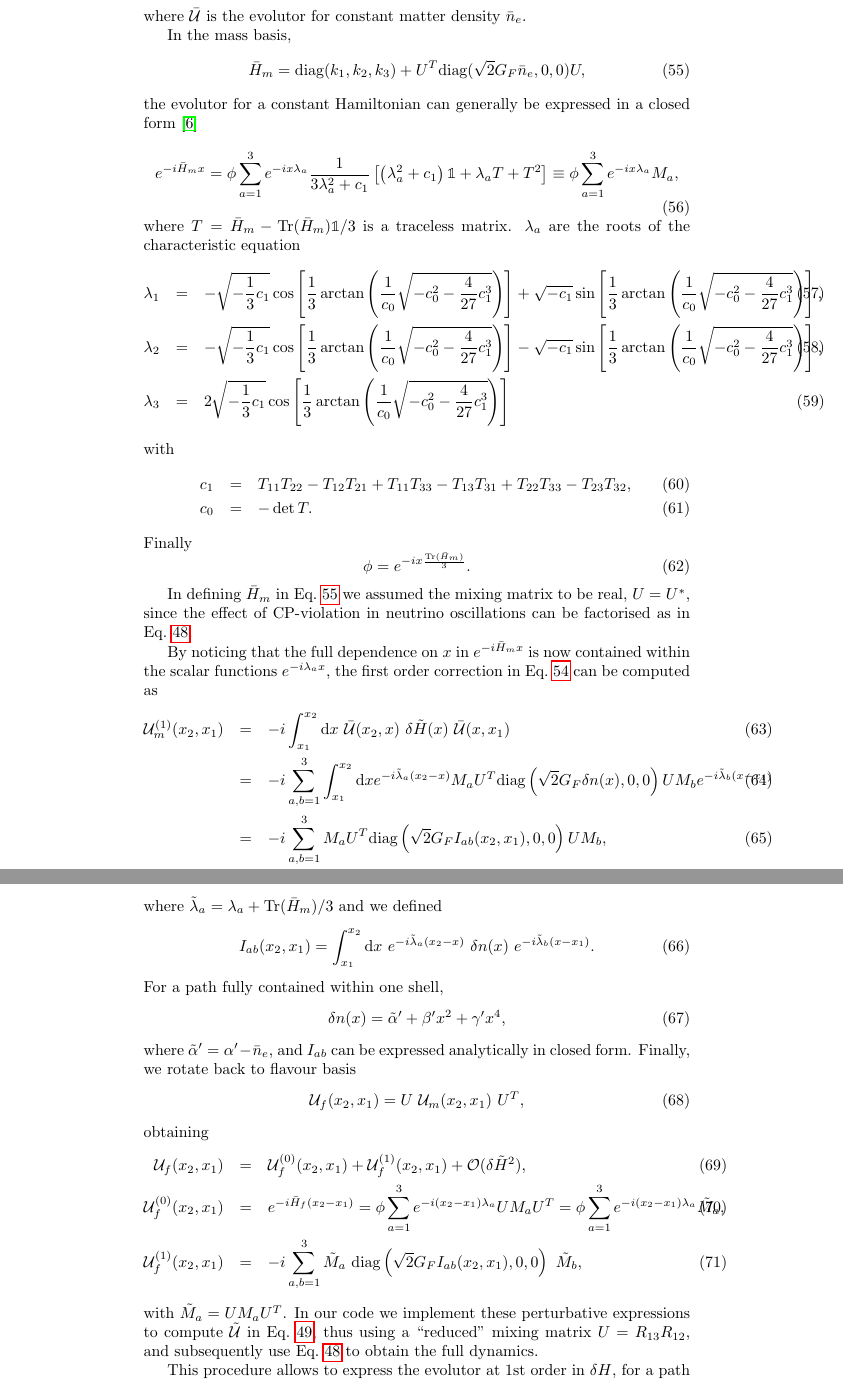
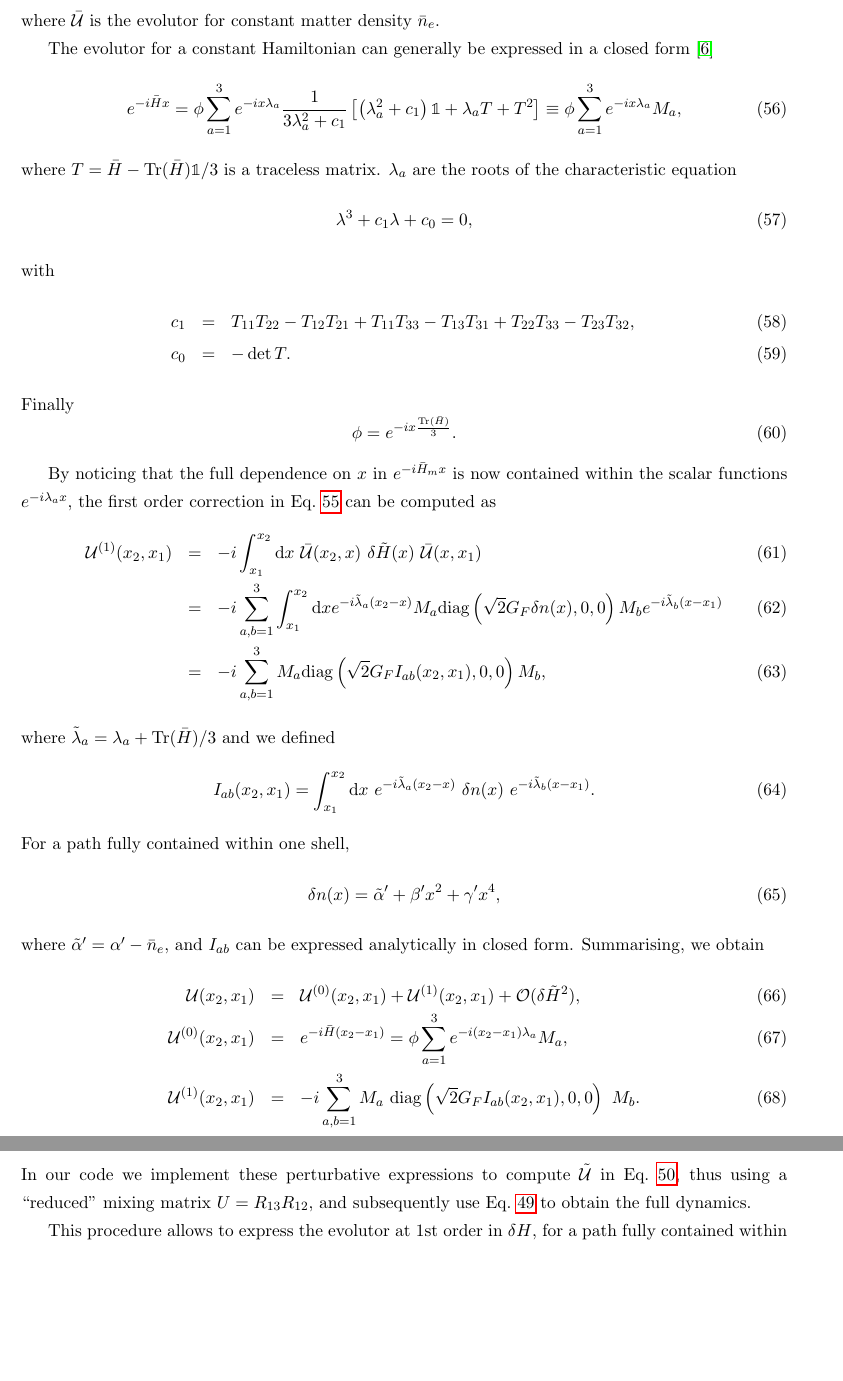
Before and after one commit to michelelucente/PEANUTS, a LaTeX paper (TeX/Guide.tex): two parts of pages 9 and 10 of 13 before the commit and two parts of pages 10 and 11 of 14 after it, joined at a grey line, cut so that both start at the same text, the shorter picture padded with empty space. Compiled offline with pdfLaTeX.

Commit message:
Started converting guide to article format

```diff
--- a/TeX/Guide.tex
+++ b/TeX/Guide.tex
@@ -1,4 +1,4 @@
-\documentclass{article}
+\documentclass[11pt,a4paper]{article}
 
 \usepackage{amsmath}
 \usepackage{hyperref}
@@ -6,6 +6,8 @@
 \graphicspath{ {./figs/} }
 \usepackage{bbold}
 \usepackage{color}
+\usepackage{geometry}
+\usepackage{setspace}
 
 \newcommand{\todo}[1]{\textbf{To do:} \emph{\color{blue} #1}}
 \newcommand{\MeV}[0]{\text{MeV}}
@@ -398,28 +456,27 @@ The evolutor can thus be expressed as~\cite{Lisi:1997yc}
 \end{equation}
 where $\bar{\mathcal{U}}$ is the evolutor for constant matter density $\bar{n}_e$.
 
-In the mass basis,
-\begin{equation}\label{eq:Hmass}
-	\bar{H}_m = \text{diag}(k_1,k_2,k_3) + U^T \text{diag}(\sqrt{2}G_F \bar{n}_e, 0, 0) U,
+The evolutor for a constant Hamiltonian can generally be expressed in a closed form~\cite{Ohlsson:1999xb}
+\begin{equation}
+	e^{- i \bar{H} x} = \phi \sum_{a=1}^3 e^{-i x \lambda_a} \frac{1}{3\lambda_a^2 + c_1}\left[ \left(\lambda_a^2 + c_1\right) \mathbb{1} + \lambda_a T + T^2 \right] \equiv \phi \sum_{a=1}^3 e^{-i x \lambda_a} M_a,
 \end{equation}
-the evolutor for a constant Hamiltonian can generally be expressed in a closed form~\cite{Ohlsson:1999xb}
+where $T = \bar{H} - \text{Tr}(\bar{H}) \mathbb{1}/3 $ is a traceless matrix. $\lambda_a$ are the roots of the characteristic equation
 \begin{equation}
-	e^{- i \bar{H}_m x} = \phi \sum_{a=1}^3 e^{-i x \lambda_a} \frac{1}{3\lambda_a^2 + c_1}\left[ \left(\lambda_a^2 + c_1\right) \mathbb{1} + \lambda_a T + T^2 \right] \equiv \phi \sum_{a=1}^3 e^{-i x \lambda_a} M_a,
+	\lambda^3 + c_1 \lambda + c_0 = 0,
 \end{equation}
-where $T = \bar{H}_m - \text{Tr}(\bar{H}_m) \mathbb{1}/3 $ is a traceless matrix. $\lambda_a$ are the roots of the characteristic equation
-\begin{eqnarray}
-\lambda_1 &=& - \sqrt{-\frac{1}{3} c_1} \cos \left[ \frac{1}{3}
-\arctan \left( \frac{1}{c_0} \sqrt{-c_0^2 - \frac{4}{27} c_1^3}
-\right) \right] + \sqrt{-c_1} \sin \left[ \frac{1}{3} \arctan \left(
-\frac{1}{c_0} \sqrt{-c_0^2 - \frac{4}{27} c_1^3} \right) \right],\\
-\lambda_2 &=& - \sqrt{-\frac{1}{3} c_1} \cos \left[ \frac{1}{3} \arctan
-\left( \frac{1}{c_0} \sqrt{-c_0^2 - \frac{4}{27} c_1^3} \right)
-\right] - \sqrt{-c_1} \sin \left[ \frac{1}{3} \arctan \left(
-\frac{1}{c_0} \sqrt{-c_0^2 - \frac{4}{27} c_1^3} \right) \right], \\
-\lambda_3 &=& 2 \sqrt{-\frac{1}{3} c_1} \cos \left[ \frac{1}{3} \arctan
-\left( \frac{1}{c_0} \sqrt{-c_0^2 - \frac{4}{27} c_1^3} \right)
-\right]
-\end{eqnarray}
+%\begin{eqnarray}
+%\lambda_1 &=& - \sqrt{-\frac{1}{3} c_1} \cos \left[ \frac{1}{3}
+%\arctan \left( \frac{1}{c_0} \sqrt{-c_0^2 - \frac{4}{27} c_1^3}
+%\right) \right] + \sqrt{-c_1} \sin \left[ \frac{1}{3} \arctan \left(
+%\frac{1}{c_0} \sqrt{-c_0^2 - \frac{4}{27} c_1^3} \right) \right],\\
+%\lambda_2 &=& - \sqrt{-\frac{1}{3} c_1} \cos \left[ \frac{1}{3} \arctan
+%\left( \frac{1}{c_0} \sqrt{-c_0^2 - \frac{4}{27} c_1^3} \right)
+%\right] - \sqrt{-c_1} \sin \left[ \frac{1}{3} \arctan \left(
+%\frac{1}{c_0} \sqrt{-c_0^2 - \frac{4}{27} c_1^3} \right) \right], \\
+%\lambda_3 &=& 2 \sqrt{-\frac{1}{3} c_1} \cos \left[ \frac{1}{3} \arctan
+%\left( \frac{1}{c_0} \sqrt{-c_0^2 - \frac{4}{27} c_1^3} \right)
+%\right]
+%\end{eqnarray}
 with
 \begin{eqnarray}
 	c_1 &=& T_{11} T_{22} - T_{12} T_{21} + T_{11} T_{33} - T_{13} T_{31}
@@ -428,18 +485,18 @@ c_0 &=& - \det T.
 \end{eqnarray}
 Finally
 \begin{equation}
-	\phi = e^{- i x \frac{\text{Tr}(\bar{H}_m)}{3} }.
+	\phi = e^{- i x \frac{\text{Tr}(\bar{H})}{3} }.
 \end{equation}
 
-In defining $\bar{H}_m$ in Eq.~\ref{eq:Hmass} we assumed the mixing matrix to be real, $U = U^*$, since the effect of CP-violation in neutrino oscillations can be factorised as in Eq.~\ref{eq:evolutor_factorised}.
+%In defining $\bar{H}_m$ in Eq.~\ref{eq:Hmass} we assumed the mixing matrix to be real, $U = U^*$, since the effect of CP-violation in neutrino oscillations can be factorised as in Eq.~\ref{eq:evolutor_factorised}.
 
 By noticing that the full dependence on $x$ in $e^{-i \bar{H}_m x}$ is now contained within the scalar functions $e^{- i \lambda_a x}$, the first order correction in Eq.~\ref{eq:evolutor_1} can be computed as
 \begin{eqnarray}
-\mathcal{U}^{(1)}_m(x_2,x_1) &=&	- i \int_{x_1}^{x_2} \de x\ \bar{\mathcal{U}}(x_2,x)\ \delta \tilde{H}(x)\ \bar{\mathcal{U}}(x,x_1) \\
-&=& - i \sum_{a,b=1}^3 \int_{x_1}^{x_2} \de x e^{- i \tilde{\lambda}_a (x_2-x)} M_a U^T \text{diag}\left(\sqrt{2} G_F \delta n(x),0,0\right) U M_b e^{- i \tilde{\lambda}_b (x-x_1)}\\
-&=& - i \sum_{a,b=1}^3 M_a U^T \text{diag}\left(\sqrt{2}G_F I_{ab}(x_2, x_1), 0, 0\right) U M_b,
+\mathcal{U}^{(1)}(x_2,x_1) &=&	- i \int_{x_1}^{x_2} \de x\ \bar{\mathcal{U}}(x_2,x)\ \delta \tilde{H}(x)\ \bar{\mathcal{U}}(x,x_1) \\
+&=& - i \sum_{a,b=1}^3 \int_{x_1}^{x_2} \de x e^{- i \tilde{\lambda}_a (x_2-x)} M_a \text{diag}\left(\sqrt{2} G_F \delta n(x),0,0\right) M_b e^{- i \tilde{\lambda}_b (x-x_1)}\\
+&=& - i \sum_{a,b=1}^3 M_a \text{diag}\left(\sqrt{2}G_F I_{ab}(x_2, x_1), 0, 0\right) M_b,
 \end{eqnarray}
-where  $\tilde{\lambda}_a = \lambda_a + \text{Tr}(\bar{H}_m)/3$ and we defined
+where  $\tilde{\lambda}_a = \lambda_a + \text{Tr}(\bar{H})/3$ and we defined
 \begin{equation}
 	I_{ab}(x_2,x_1) = \int_{x_1}^{x_2}\de x\ e^{- i \tilde{\lambda}_a (x_2-x)}\ \delta n(x)\ e^{- i \tilde{\lambda}_b (x-x_1)}.
 \end{equation}
@@ -448,17 +505,18 @@ For a path fully contained within one shell,
 	\delta n (x) = \tilde{\alpha}' + \beta' x^2 + \gamma' x^4,
 \end{equation}
 where $\tilde{\alpha}' = \alpha' - \bar{n}_e$, and $I_{ab}$ can be expressed analytically in closed form.
-Finally, we rotate back to flavour basis
-\begin{equation}
-	\mathcal{U}_f(x_2,x_1) = U\ \mathcal{U}_m(x_2,x_1)\ U^T,
-\end{equation}
-obtaining
+%Finally, we rotate back to flavour basis
+%\begin{equation}
+%	\mathcal{U}_f(x_2,x_1) = U\ \mathcal{U}_m(x_2,x_1)\ U^T,
+%\end{equation}
+Summarising, we obtain
 \begin{eqnarray}
-\mathcal{U}_f(x_2,x_1) &=& \mathcal{U}^{(0)}_f(x_2,x_1) +\mathcal{U}^{(1)}_f(x_2,x_1) + \mathcal{O}(\delta \tilde{H}^2),\\
-\mathcal{U}^{(0)}_f(x_2,x_1) &=& 	e^{- i \bar{H}_f (x_2-x_1)} = \phi \sum_{a=1}^3 e^{-i (x_2-x_1) \lambda_a} U M_a U^T = \phi \sum_{a=1}^3 e^{-i (x_2-x_1) \lambda_a} \tilde{M}_a,\\
-\mathcal{U}^{(1)}_f(x_2,x_1) &=& - i \sum_{a,b=1}^3 \tilde{M}_a\ \text{diag}\left(\sqrt{2}G_F I_{ab}(x_2, x_1), 0, 0\right)\ \tilde{M}_b,
+\mathcal{U}(x_2,x_1) &=& \mathcal{U}^{(0)}(x_2,x_1) +\mathcal{U}^{(1)}(x_2,x_1) + \mathcal{O}(\delta \tilde{H}^2),\\
+\mathcal{U}^{(0)}(x_2,x_1) &=& 	e^{- i \bar{H} (x_2-x_1)} = \phi \sum_{a=1}^3 e^{-i (x_2-x_1) \lambda_a} M_a, \\ %= \phi \sum_{a=1}^3 e^{-i (x_2-x_1) \lambda_a} \tilde{M}_a,\\
+\mathcal{U}^{(1)}(x_2,x_1) &=& - i \sum_{a,b=1}^3 M_a\ \text{diag}\left(\sqrt{2}G_F I_{ab}(x_2, x_1), 0, 0\right)\ M_b.
 \end{eqnarray}
-with $\tilde{M}_a = U M_a U^T$. In our code we implement these perturbative expressions to compute $\tilde{\mathcal{U}}$ in Eq.~\ref{eq:evolutor_12-13}, thus using a ``reduced'' mixing matrix $U = R_{13} R_{12}$, and subsequently use Eq.~\ref{eq:evolutor_factor} to obtain the full dynamics.
+%with $\tilde{M}_a = U M_a U^T$.
+In our code we implement these perturbative expressions to compute $\tilde{\mathcal{U}}$ in Eq.~\ref{eq:evolutor_12-13}, thus using a ``reduced'' mixing matrix $U = R_{13} R_{12}$, and subsequently use Eq.~\ref{eq:evolutor_factor} to obtain the full dynamics.
 
 %We can now calculate the first terms in the ME. To implement $\Omega_1$ in Eq.~\ref{eq:ME1}
 %\begin{eqnarray}
```
Also changed, not shown: TeX/Guide.tex (82 more changed lines).
